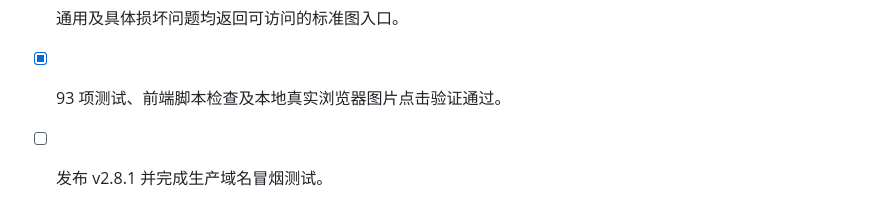
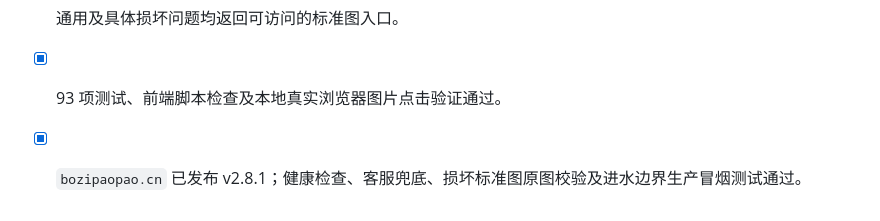
Before and after one commit to lilili0611/AI-Rental-Assistant, a Markdown page: files/Spec_相机租赁AI助手.md, the part around the change. Drawn GitHub-style.

Commit message:
docs: record v2.8.1 production verification

```diff
--- a/files/Spec_相机租赁AI助手.md
+++ b/files/Spec_相机租赁AI助手.md
@@ -1143,4 +1143,4 @@ Redis 存活跃会话,Key = `session:{session_id}`,TTL 30 分钟滑动过期。
 - [x] 无法回答、不合理请求和危险故障使用新的客服文案。
 - [x] 通用及具体损坏问题均返回可访问的标准图入口。
 - [x] 93 项测试、前端脚本检查及本地真实浏览器图片点击验证通过。
-- [ ] 发布 v2.8.1 并完成生产域名冒烟测试。
+- [x] `bozipaopao.cn` 已发布 v2.8.1；健康检查、客服兜底、损坏标准图原图校验及进水边界生产冒烟测试通过。
```
